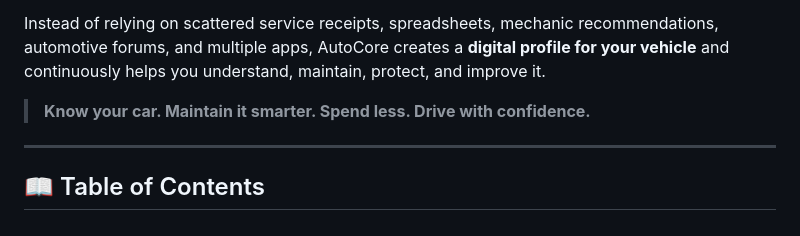
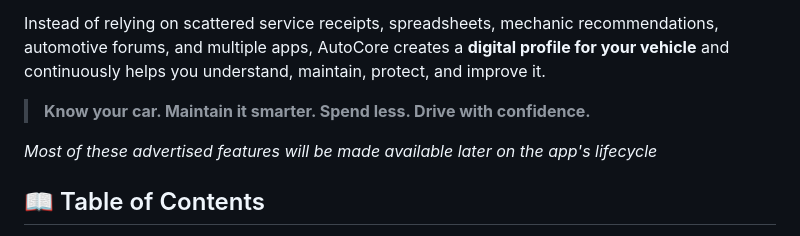
Before and after one commit to ryan4steamuse-oss/autocore, a Markdown page: README.md, the part around one of its changes. GitHub-like rendering.

```diff
--- a/README.md
+++ b/README.md
@@ -10,7 +10,7 @@ Instead of relying on scattered service receipts, spreadsheets, mechanic recomme
 
 > **Know your car. Maintain it smarter. Spend less. Drive with confidence.**
 
----
+*Most of these advertised features will be made available later on the app's lifecycle*
 
 ## 📖 Table of Contents
 
```
Also changed, not shown: other parts of README.md (+1 -1 lines).
